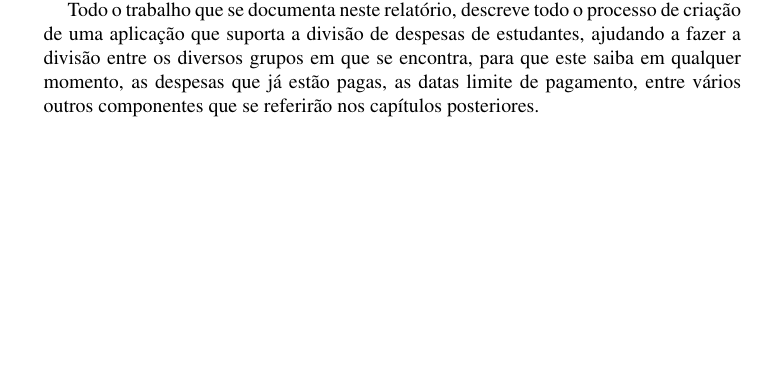
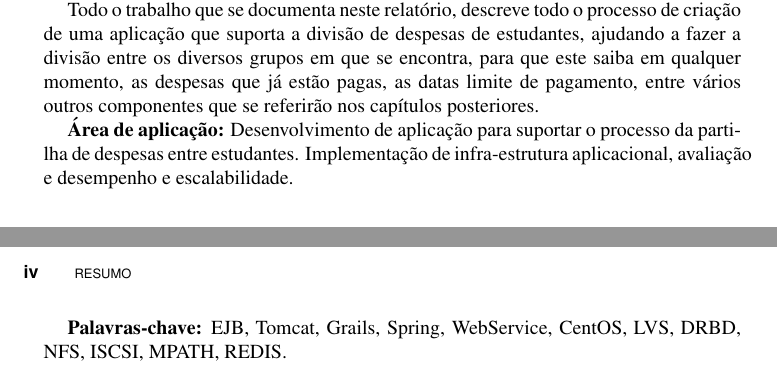
Before and after one commit to 62Gerente/BillMate, a LaTeX document (report/W-BKSAMP.TEX, which reads report/sections/resumo.tex): part of page 3 of 29 before the commit and two parts of pages 3 and 4 of 30 after it, the two joined at a grey line, cut so that both start at the same text, the shorter picture padded with empty space. Compiled offline with pdfLaTeX.

Commit message:
app area and keywords

```diff
--- a/report/sections/resumo.tex
+++ b/report/sections/resumo.tex
@@ -10,4 +10,8 @@ Com base nesta investigação, focou-se o público-alvo para estudantes, e inser
 
 Todo o trabalho que se documenta neste relatório, descreve todo o processo de criação de uma aplicação que suporta a divisão de despesas de estudantes, ajudando a fazer a divisão entre os diversos grupos em que se encontra, para que este saiba em qualquer momento, as despesas que já estão pagas, as datas limite de pagamento, entre vários outros componentes que se referirão nos capítulos posteriores.
 
+\textbf{Área de aplicação:} Desenvolvimento de aplicação para suportar o processo da partilha de despesas entre estudantes. Implementação de infra-estrutura aplicacional, avaliação e desempenho e escalabilidade.
+
+\textbf{Palavras-chave:} EJB, Tomcat, Grails, Spring, WebService, CentOS, LVS, DRBD, NFS, ISCSI, MPATH, REDIS.
+
 \end{resumo}
```
